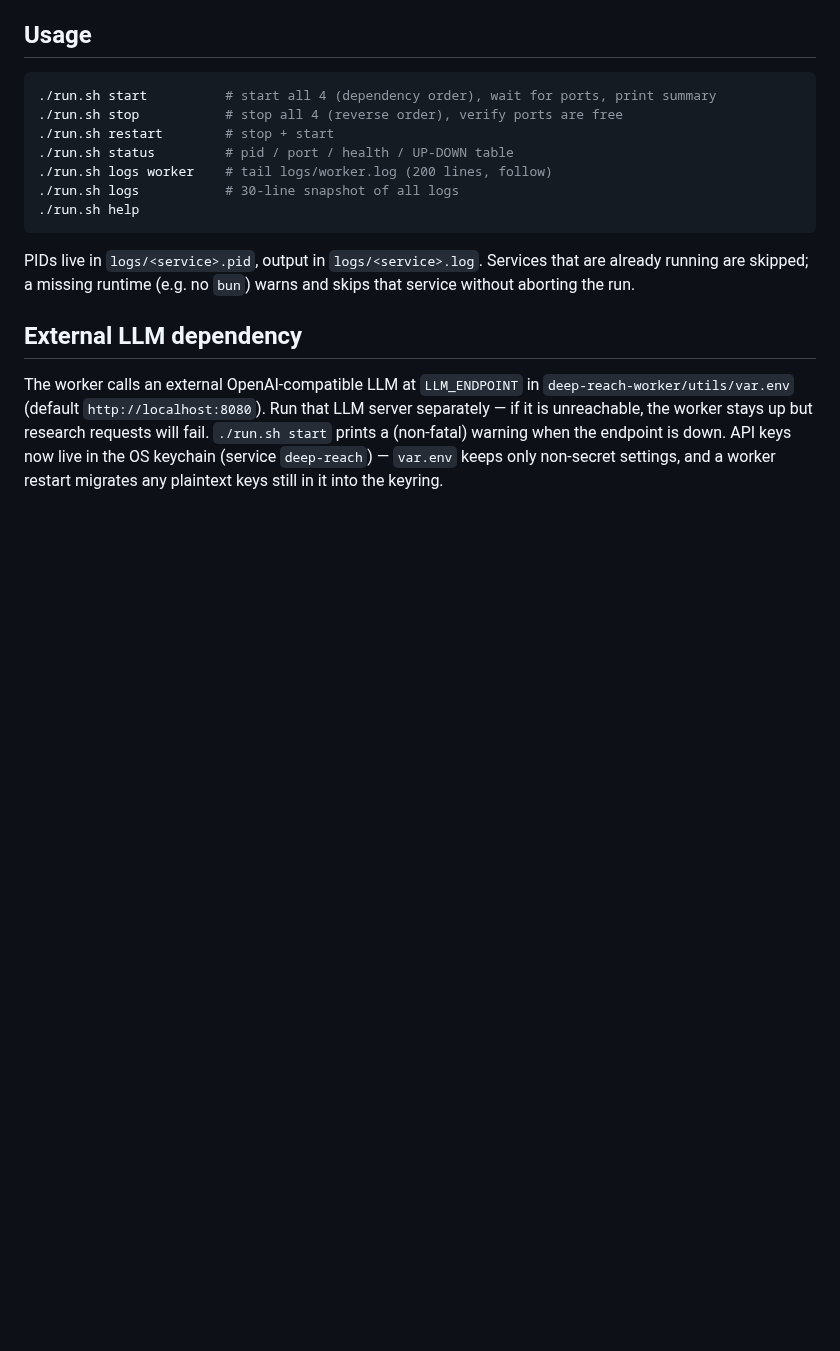
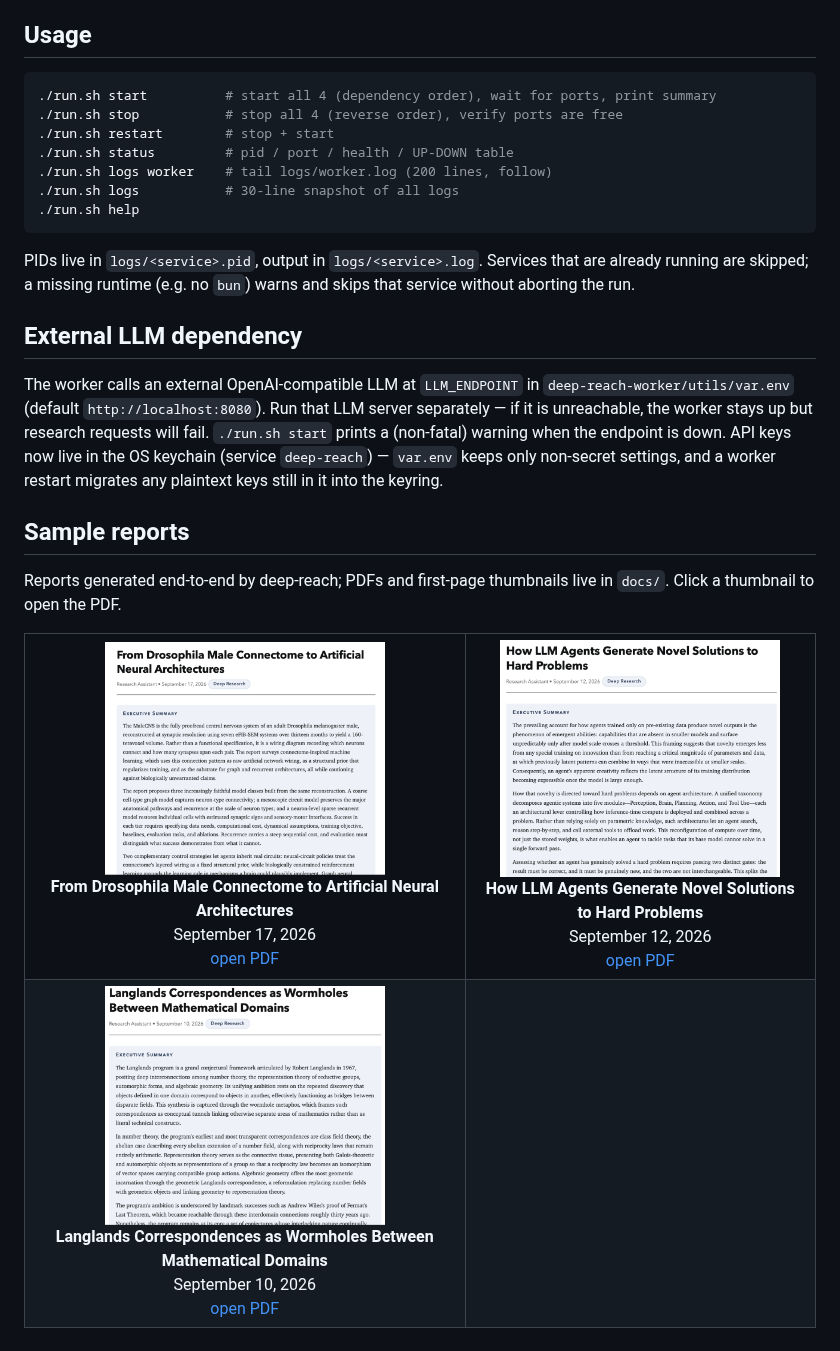
Before and after one commit to jlowder/deep-reach, a Markdown page: README.md, the part around the change. Drawn GitHub-style; pictures changed too: docs/from_drosophila_male_connectome_to_artificial_neural_architectures.png (added), docs/how_llm_agents_generate_novel_solutions_to_hard_problems.png (added), docs/langlands_correspondences_as_wormholes_between_mathematical_domains.png (added); blank space fills up the shorter version.

Commit message:
README: showcase sample deep-reach reports with clickable thumbnails

```diff
--- a/README.md
+++ b/README.md
@@ -30,3 +30,33 @@ PIDs live in `logs/<service>.pid`, output in `logs/<service>.log`. Services that
 ## External LLM dependency
 
 The worker calls an external OpenAI-compatible LLM at `LLM_ENDPOINT` in `deep-reach-worker/utils/var.env` (default `http://localhost:8080`). Run that LLM server separately — if it is unreachable, the worker stays up but research requests will fail. `./run.sh start` prints a (non-fatal) warning when the endpoint is down. API keys now live in the OS keychain (service `deep-reach`) — `var.env` keeps only non-secret settings, and a worker restart migrates any plaintext keys still in it into the keyring.
+
+## Sample reports
+
+Reports generated end-to-end by deep-reach; PDFs and first-page thumbnails live in `docs/`. Click a thumbnail to open the PDF.
+
+<table>
+<tr>
+<td align="center" valign="top">
+<a href="docs/from_drosophila_male_connectome_to_artificial_neural_architectures.pdf"><img src="docs/from_drosophila_male_connectome_to_artificial_neural_architectures.png" alt="From Drosophila Male Connectome to Artificial Neural Architectures" width="280"></a><br>
+<strong>From Drosophila Male Connectome to Artificial Neural Architectures</strong><br>
+September 17, 2026<br>
+<a href="docs/from_drosophila_male_connectome_to_artificial_neural_architectures.pdf">open PDF</a>
+</td>
+<td align="center" valign="top">
+<a href="docs/how_llm_agents_generate_novel_solutions_to_hard_problems.pdf"><img src="docs/how_llm_agents_generate_novel_solutions_to_hard_problems.png" alt="How LLM Agents Generate Novel Solutions to Hard Problems" width="280"></a><br>
+<strong>How LLM Agents Generate Novel Solutions to Hard Problems</strong><br>
+September 12, 2026<br>
+<a href="docs/how_llm_agents_generate_novel_solutions_to_hard_problems.pdf">open PDF</a>
+</td>
+</tr>
+<tr>
+<td align="center" valign="top">
+<a href="docs/langlands_correspondences_as_wormholes_between_mathematical_domains.pdf"><img src="docs/langlands_correspondences_as_wormholes_between_mathematical_domains.png" alt="Langlands Correspondences as Wormholes Between Mathematical Domains" width="280"></a><br>
+<strong>Langlands Correspondences as Wormholes Between Mathematical Domains</strong><br>
+September 10, 2026<br>
+<a href="docs/langlands_correspondences_as_wormholes_between_mathematical_domains.pdf">open PDF</a>
+</td>
+<td></td>
+</tr>
+</table>
```
Also changed, not shown: 3 other files.
